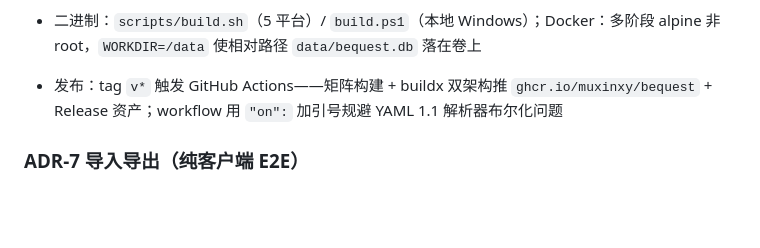
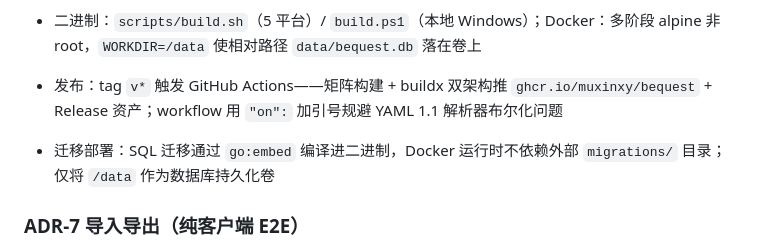
Before and after one commit to muxinxy/bequest, a Markdown page: docs/architecture.md, the part around the change. Drawn GitHub-style; blank space fills up the shorter version.

```diff
--- a/docs/architecture.md
+++ b/docs/architecture.md
@@ -92,6 +92,7 @@ bequest/
 
 - 二进制：`scripts/build.sh`（5 平台）/ `build.ps1`（本地 Windows）；Docker：多阶段 alpine 非 root，`WORKDIR=/data` 使相对路径 `data/bequest.db` 落在卷上
 - 发布：tag `v*` 触发 GitHub Actions——矩阵构建 + buildx 双架构推 `ghcr.io/muxinxy/bequest` + Release 资产；workflow 用 `"on":` 加引号规避 YAML 1.1 解析器布尔化问题
+- 迁移部署：SQL 迁移通过 `go:embed` 编译进二进制，Docker 运行时不依赖外部 `migrations/` 目录；仅将 `/data` 作为数据库持久化卷
 
 ### ADR-7 导入导出（纯客户端 E2E）
 
```
Also changed, not shown: docs/progress.md (+2 -1 lines).
